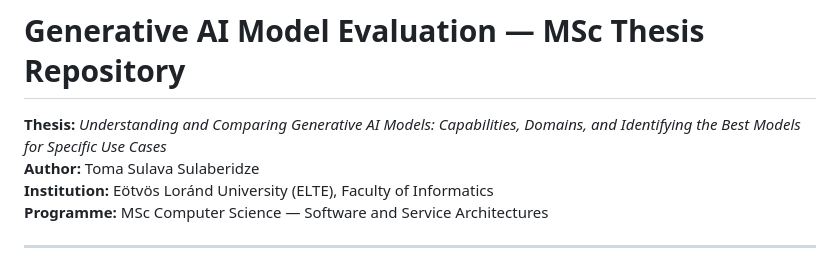
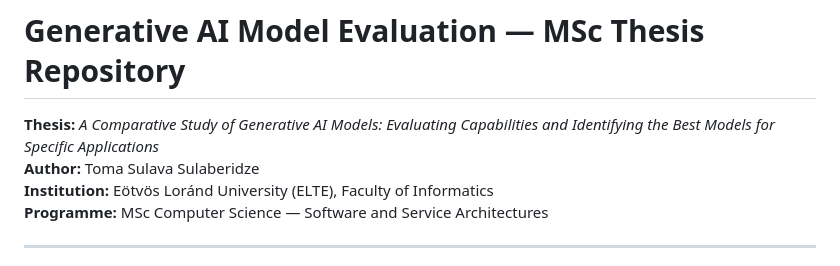
Before and after one commit to Tomler123/MScThesis, a Markdown page: README.md, the part around the change. Drawn GitHub-style.

```diff
--- a/README.md
+++ b/README.md
@@ -1,6 +1,6 @@
 # Generative AI Model Evaluation — MSc Thesis Repository
 
-**Thesis:** *Understanding and Comparing Generative AI Models: Capabilities, Domains, and Identifying the Best Models for Specific Use Cases*
+**Thesis:** *A Comparative Study of Generative AI Models: Evaluating Capabilities and Identifying the Best Models for Specific Applications*
 **Author:** Toma Sulava Sulaberidze
 **Institution:** Eötvös Loránd University (ELTE), Faculty of Informatics
 **Programme:** MSc Computer Science — Software and Service Architectures
```
